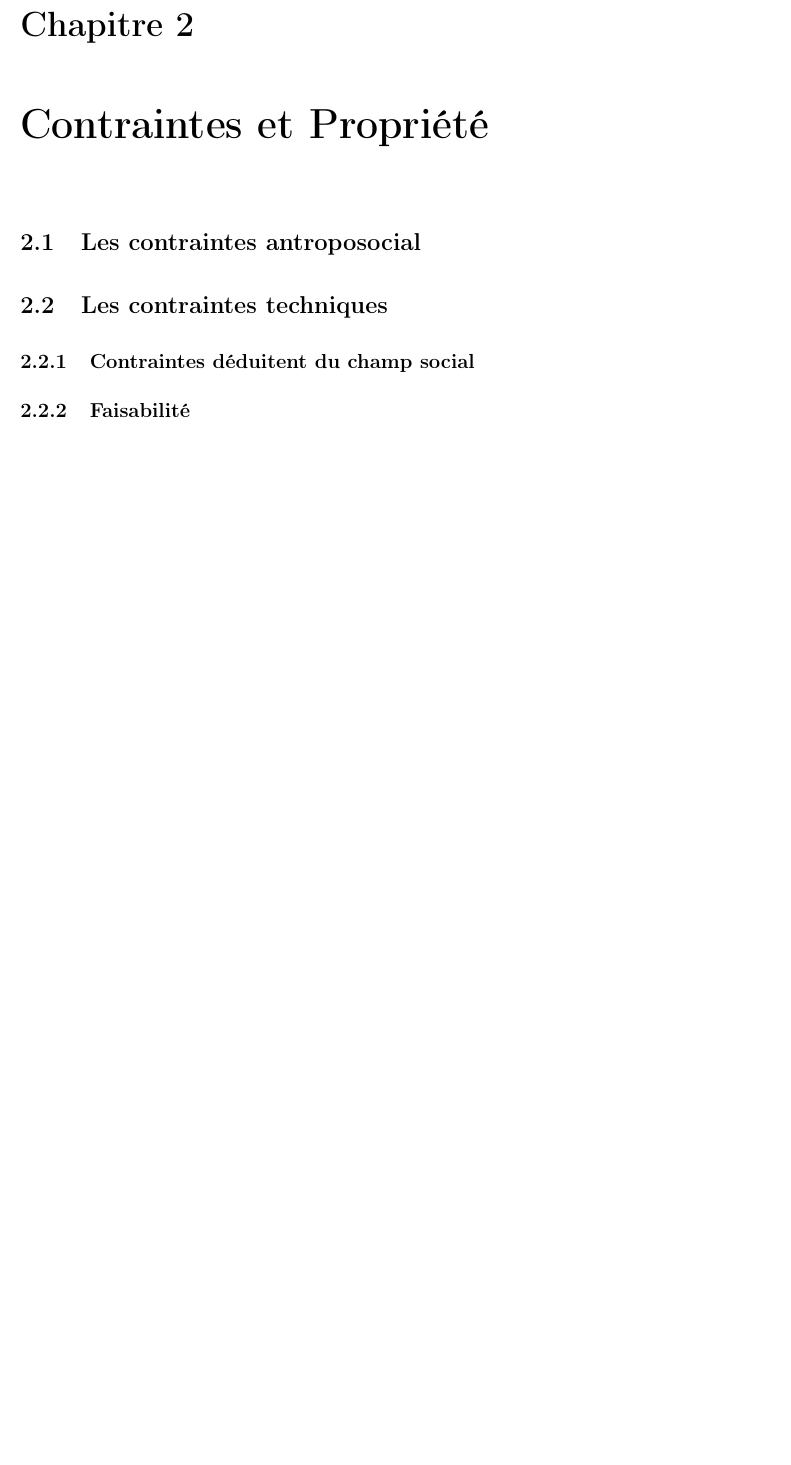
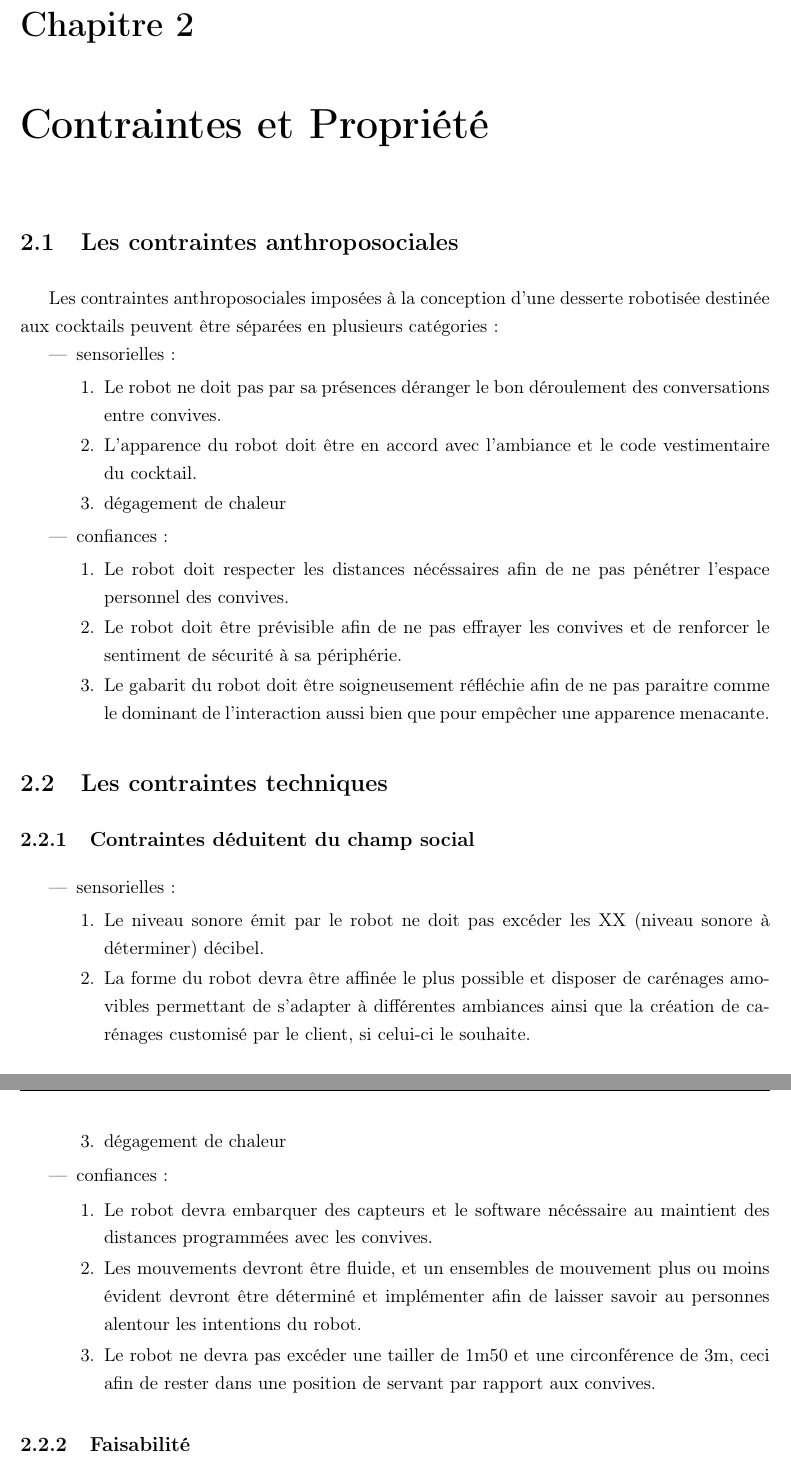
Before and after one commit to lleclech/desserte-robotis-e, a LaTeX document (Rapport.tex, which reads contrainte.tex): part of page 8 of 20 before the commit and two parts of pages 8 and 9 of 21 after it, the two joined at a grey line, cut so that both start at the same text, the shorter picture padded with empty space. Compiled offline with pdfLaTeX.

Commit message:
Premier jet contraintes

```diff
--- a/contrainte.tex
+++ b/contrainte.tex
@@ -1,6 +1,22 @@
 \chapter{Contraintes et Propriété}
 
-\section{Les contraintes antroposocial}
+\section{Les contraintes anthroposociales}
+
+Les contraintes anthroposociales imposées à la conception d'une desserte robotisée destinée aux cocktails peuvent être séparées en plusieurs catégories :
+\begin{itemize}
+\item sensorielles :
+  \begin{enumerate}
+  \item Le robot ne doit pas par sa présences déranger le bon déroulement des conversations entre convives.
+  \item L'apparence du robot doit être en accord avec l'ambiance et le code vestimentaire du cocktail.
+  \item dégagement de chaleur
+  \end{enumerate}
+\item confiances :
+  \begin{enumerate}
+  \item Le robot doit respecter les distances nécéssaires afin de ne pas pénétrer l'espace personnel des convives.
+  \item Le robot doit être prévisible afin de ne pas effrayer les convives et de renforcer le sentiment de sécurité à sa périphérie.
+  \item Le gabarit du robot doit être soigneusement réfléchie afin de ne pas paraitre comme le dominant de l'interaction aussi bien que pour empêcher une apparence menacante.
+  \end{enumerate}
+\end{itemize}
 
 %espace perso
 %gène du robot (cmt se faire accepter par l'humain) #AvoirUneEmpriseCorporelSurLeRobot
@@ -14,6 +30,22 @@
 \section{Les contraintes techniques}
 
 \subsection{Contraintes déduitent du champ social}
+
+\begin{itemize}
+\item sensorielles :
+  \begin{enumerate}
+  \item Le niveau sonore émit par le robot ne doit pas excéder les XX (niveau sonore à déterminer) décibel.
+  \item La forme du robot devra être affinée le plus possible et disposer de carénages amovibles permettant de s'adapter à différentes ambiances ainsi que la création de carénages customisé par le client, si celui-ci le souhaite.
+
+  \item dégagement de chaleur
+  \end{enumerate}
+\item confiances :
+  \begin{enumerate}
+  \item Le robot devra embarquer des capteurs et le software nécéssaire au maintient des distances programmées avec les convives.
+  \item Les mouvements devront être fluide, et un ensembles de mouvement plus ou moins évident devront être déterminé et implémenter afin de laisser savoir au personnes alentour les intentions du robot.
+  \item Le robot ne devra pas excéder une tailler de 1m50 et une circonférence de 3m, ceci afin de rester dans une position de servant par rapport aux convives.
+  \end{enumerate}
+\end{itemize}
 
 %bruit
 %chaleur
```
